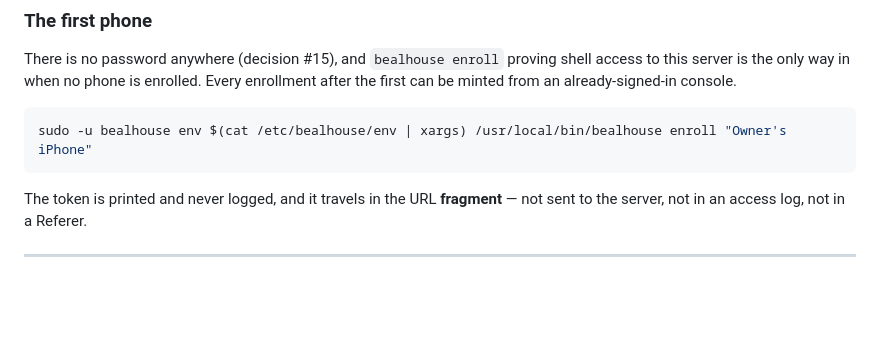
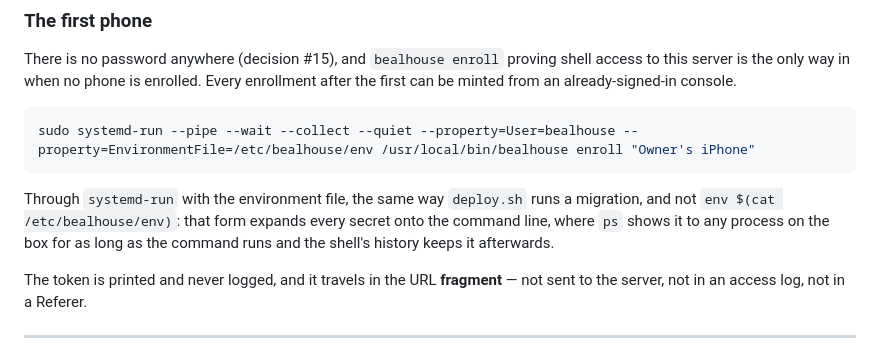
Before and after one commit to dominicgodfrey/bealhouse, a Markdown page: deploy/README.md, the part around the change. GitHub-like rendering; blank space fills up the shorter version.

Commit message:
Enroll through systemd-run rather than expanding the env file
`env $(cat /etc/bealhouse/env | xargs)` puts every secret on the box onto the
command line, where `ps` shows it to any process for as long as the command runs
and the shell's history keeps it afterwards.

`systemd-run` with `EnvironmentFile` is how `deploy.sh` already runs a migration,
and it hands the environment to the process without it ever appearing in an
argument list.

````diff
--- a/deploy/README.md
+++ b/deploy/README.md
@@ -356,8 +356,13 @@ shell access to this server is the only way in when no phone is enrolled. Every
 enrollment after the first can be minted from an already-signed-in console.
 
 ```bash
-sudo -u bealhouse env $(cat /etc/bealhouse/env | xargs) /usr/local/bin/bealhouse enroll "Owner's iPhone"
+sudo systemd-run --pipe --wait --collect --quiet --property=User=bealhouse --property=EnvironmentFile=/etc/bealhouse/env /usr/local/bin/bealhouse enroll "Owner's iPhone"
 ```
+
+Through `systemd-run` with the environment file, the same way `deploy.sh` runs
+a migration, and not `env $(cat /etc/bealhouse/env)`: that form expands every
+secret onto the command line, where `ps` shows it to any process on the box for
+as long as the command runs and the shell's history keeps it afterwards.
 
 The token is printed and never logged, and it travels in the URL **fragment** —
 not sent to the server, not in an access log, not in a Referer.
````
